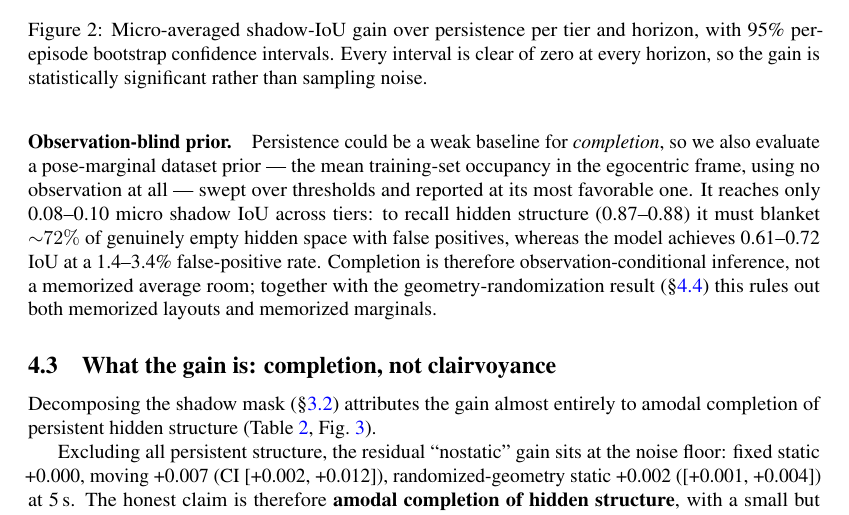
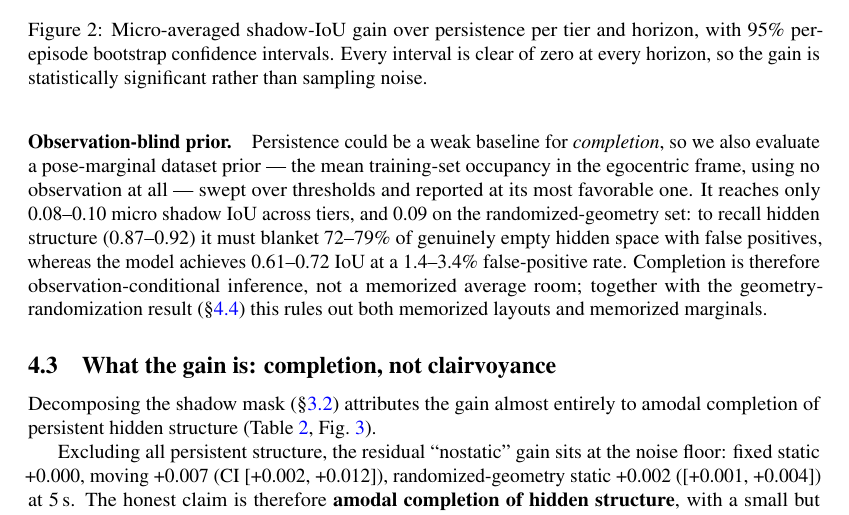
Before and after one commit to Kushaan-N/ShadowWeave, a LaTeX paper (paper/main.tex): part of page 5 of 9, cut so that both start at the same text. Compiled offline with pdfLaTeX.

Commit message:
Sync LaTeX prior paragraph with randomized-geometry prior

```diff
--- a/paper/main.tex
+++ b/paper/main.tex
@@ -273,9 +273,10 @@ micro-gain is the defended number.)
 \paragraph{Observation-blind prior.} Persistence could be a weak baseline for \emph{completion},
 so we also evaluate a pose-marginal dataset prior --- the mean training-set occupancy in the
 egocentric frame, using no observation at all --- swept over thresholds and reported at its most
-favorable one. It reaches only 0.08--0.10 micro shadow IoU across tiers: to recall hidden
-structure (0.87--0.88) it must blanket ${\sim}72\%$ of genuinely empty hidden space with false
-positives, whereas the model achieves 0.61--0.72 IoU at a 1.4--3.4\% false-positive rate.
+favorable one. It reaches only 0.08--0.10 micro shadow IoU across tiers, and 0.09 on the
+randomized-geometry set: to recall hidden structure (0.87--0.92) it must blanket 72--79\% of
+genuinely empty hidden space with false positives, whereas the model achieves 0.61--0.72 IoU
+at a 1.4--3.4\% false-positive rate.
 Completion is therefore observation-conditional inference, not a memorized average room;
 together with the geometry-randomization result (\S\ref{sec:robustness}) this rules out both
 memorized layouts and memorized marginals.
```
